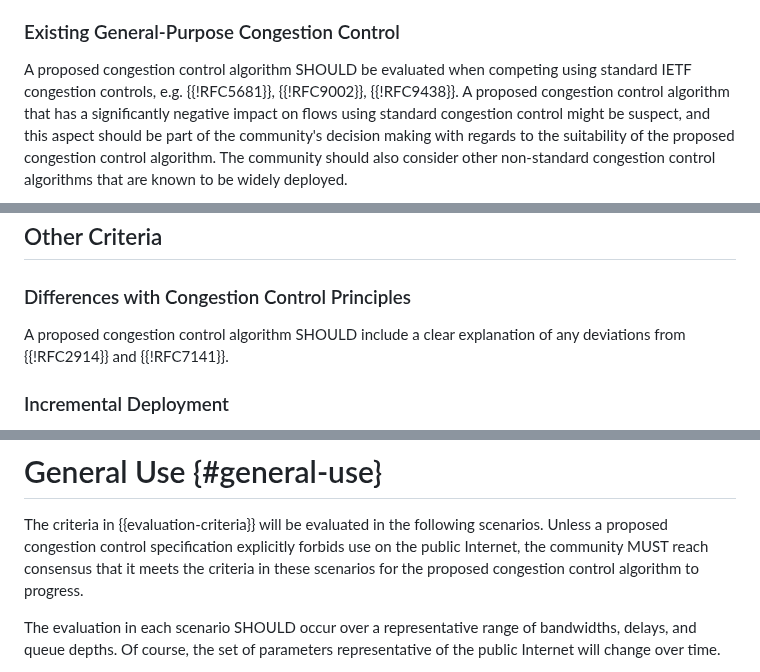
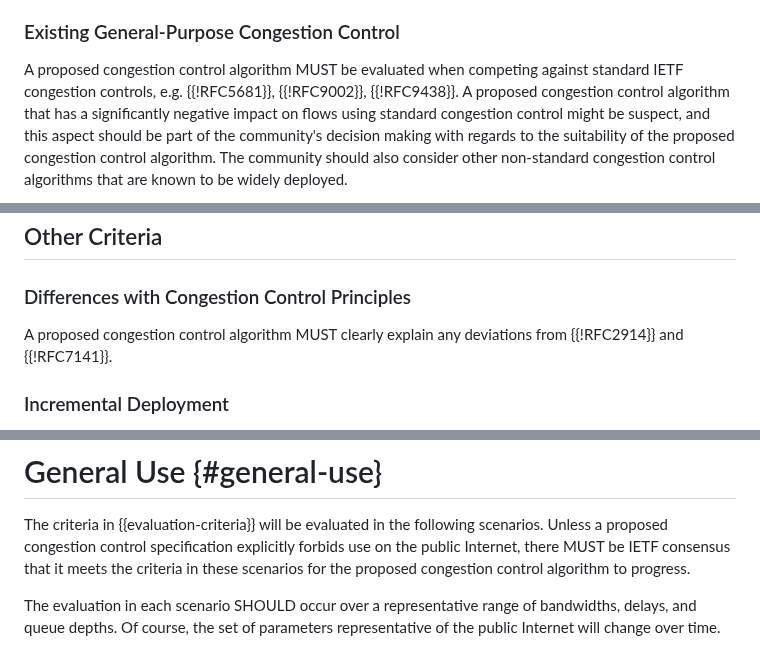
Before and after one commit to ietf-wg-ccwg/rfc5033bis, a Markdown page: draft-ietf-ccwg-rfc5033bis.md, 3 parts joined by grey strips. GitHub-like rendering.

```diff
--- a/draft-ietf-ccwg-rfc5033bis.md
+++ b/draft-ietf-ccwg-rfc5033bis.md
@@ -436,7 +449,7 @@ retransmission time out) results in backoff.
 
 ### Existing General-Purpose Congestion Control
 
-A proposed congestion control algorithm SHOULD be evaluated when competing using
+A proposed congestion control algorithm MUST be evaluated when competing against
 standard IETF congestion controls, e.g. {{!RFC5681}}, {{!RFC9002}},
 {{!RFC9438}}. A proposed congestion control algorithm that has a significantly
 negative impact on flows using standard congestion control might be suspect, and
@@ -506,8 +519,8 @@ control algorithms MUST be evaluated, as in {{short-flows}}.
 
 ### Differences with Congestion Control Principles
 
-A proposed congestion control algorithm SHOULD include a clear
-explanation of any deviations from {{!RFC2914}} and {{!RFC7141}}.
+A proposed congestion control algorithm MUST clearly explain any deviations from
+{{!RFC2914}} and {{!RFC7141}}.
 
 ### Incremental Deployment
 
@@ -532,7 +545,7 @@ Sections 10.3 and 10.4 of {{?RFC4782}} (Quick-Start).
 
 The criteria in {{evaluation-criteria}} will be evaluated in the following
 scenarios. Unless a proposed congestion control specification explicitly forbids
-use on the public Internet, the community MUST reach consensus that it meets the
+use on the public Internet, there MUST be IETF consensus that it meets the
 criteria in these scenarios for the proposed congestion control algorithm to
  progress.
 
```
Also changed, not shown: other parts of draft-ietf-ccwg-rfc5033bis.md (+20 -9 lines).
